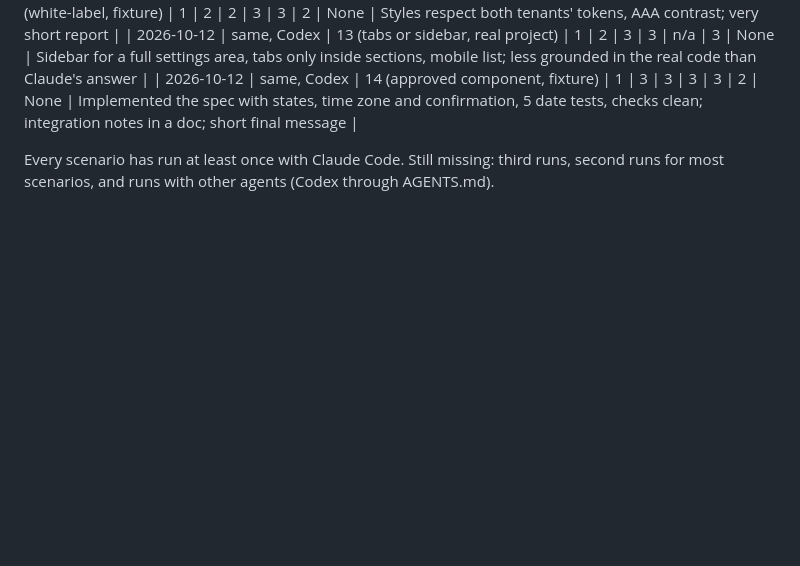
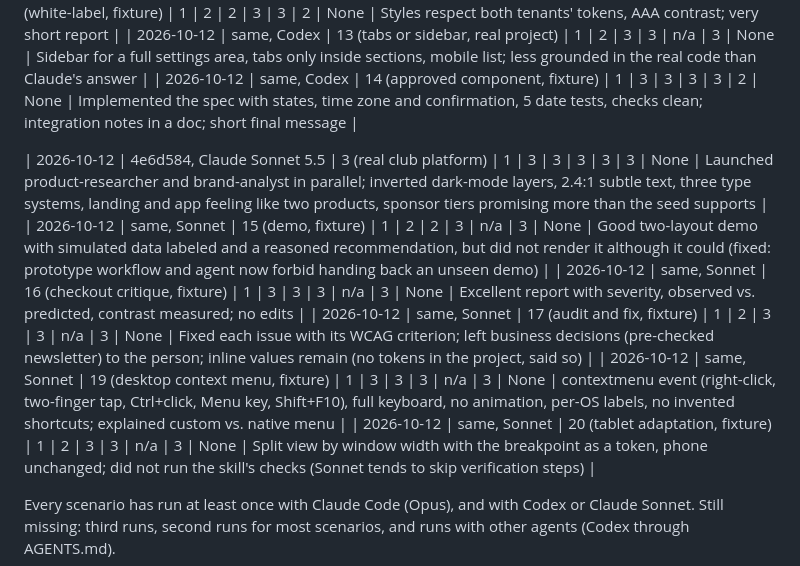
Before and after one commit to AgustinGil21/skill.design, a Markdown page: evals/results.md, the part around the change. Rendered like a GitHub page; blank space fills up the shorter version.

Commit message:
Never hand back an unseen demo, and record the remaining scenarios run with Sonnet

```diff
--- a/evals/results.md
+++ b/evals/results.md
@@ -59,5 +59,12 @@
 | 2026-10-12 | same, Codex | 13 (tabs or sidebar, real project) | 1 | 2 | 3 | 3 | n/a | 3 | None | Sidebar for a full settings area, tabs only inside sections, mobile list; less grounded in the real code than Claude's answer |
 | 2026-10-12 | same, Codex | 14 (approved component, fixture) | 1 | 3 | 3 | 3 | 3 | 2 | None | Implemented the spec with states, time zone and confirmation, 5 date tests, checks clean; integration notes in a doc; short final message |
 
-Every scenario has run at least once with Claude Code. Still missing: third runs, second runs for most scenarios, and runs
+| 2026-10-12 | 4e6d584, Claude Sonnet 5.5 | 3 (real club platform) | 1 | 3 | 3 | 3 | 3 | 3 | None | Launched product-researcher and brand-analyst in parallel; inverted dark-mode layers, 2.4:1 subtle text, three type systems, landing and app feeling like two products, sponsor tiers promising more than the seed supports |
+| 2026-10-12 | same, Sonnet | 15 (demo, fixture) | 1 | 2 | 2 | 3 | n/a | 3 | None | Good two-layout demo with simulated data labeled and a reasoned recommendation, but did not render it although it could (fixed: prototype workflow and agent now forbid handing back an unseen demo) |
+| 2026-10-12 | same, Sonnet | 16 (checkout critique, fixture) | 1 | 3 | 3 | 3 | n/a | 3 | None | Excellent report with severity, observed vs. predicted, contrast measured; no edits |
+| 2026-10-12 | same, Sonnet | 17 (audit and fix, fixture) | 1 | 2 | 3 | 3 | n/a | 3 | None | Fixed each issue with its WCAG criterion; left business decisions (pre-checked newsletter) to the person; inline values remain (no tokens in the project, said so) |
+| 2026-10-12 | same, Sonnet | 19 (desktop context menu, fixture) | 1 | 3 | 3 | 3 | n/a | 3 | None | contextmenu event (right-click, two-finger tap, Ctrl+click, Menu key, Shift+F10), full keyboard, no animation, per-OS labels, no invented shortcuts; explained custom vs. native menu |
+| 2026-10-12 | same, Sonnet | 20 (tablet adaptation, fixture) | 1 | 2 | 3 | 3 | n/a | 3 | None | Split view by window width with the breakpoint as a token, phone unchanged; did not run the skill's checks (Sonnet tends to skip verification steps) |
+
+Every scenario has run at least once with Claude Code (Opus), and with Codex or Claude Sonnet. Still missing: third runs, second runs for most scenarios, and runs
 with other agents (Codex through AGENTS.md).
```
Also changed, not shown: agents/prototyper.md (+1 -1 lines), 1 other file.
